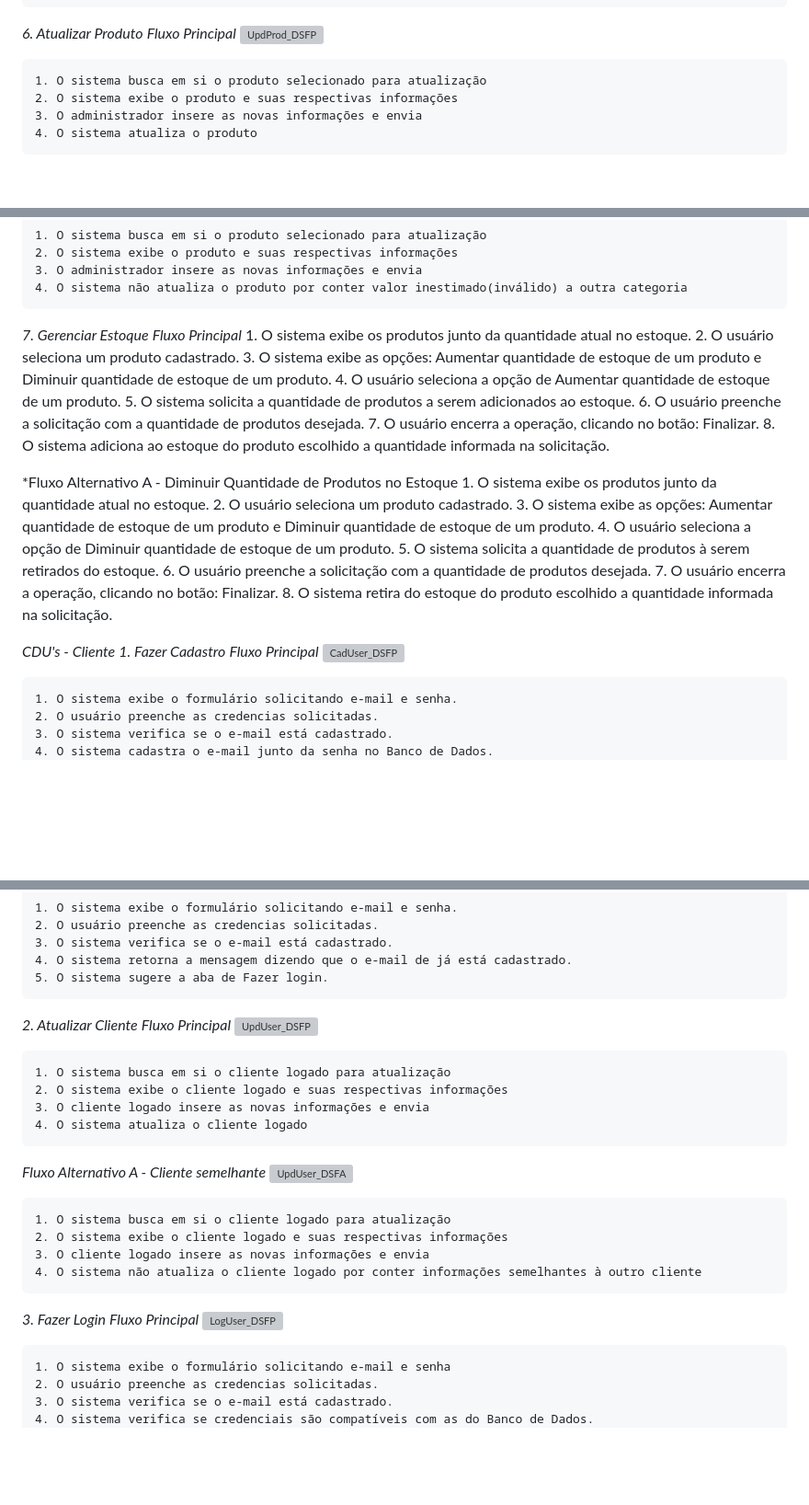
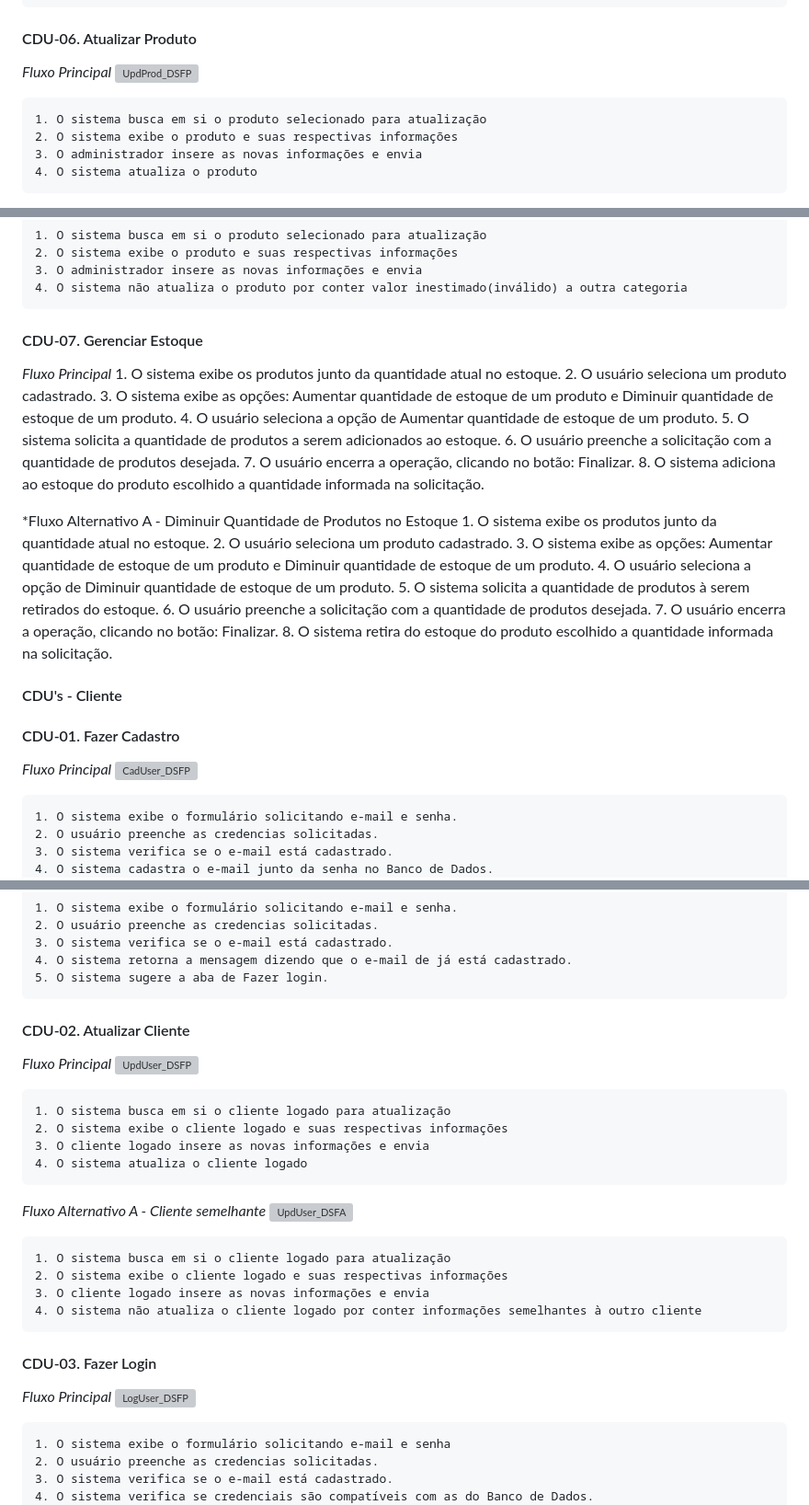
Before and after one commit to cp2-dc-info-projeto-final/pitchau, a Markdown page: docs/Casos_usos(1).md, 3 parts joined by grey strips. Shown at 92% size. GitHub-like rendering; blank space fills up the shorter version; grey boxes are pictures that could not be loaded.

```diff
--- a/docs/Casos_usos(1).md
+++ b/docs/Casos_usos(1).md
@@ -134,7 +134,7 @@ CDU's - Administrador/n
     6. O sistema verifica se o produto já está cadastrado.
     7. O sistema retorna uma mensagem dizendo que o produto que está sendo cadastrado já existe.
 
-*6. Atualizar Produto*
+#### CDU-06. Atualizar Produto
 *Fluxo Principal*
 ![UpdProd_DSFP](https://github.com/cp2-dc-info-projeto-final/pitchau/assets/95544072/9cd7b485-2dff-48ed-a79d-de2a1a25f373)
 
@@ -159,7 +159,7 @@ CDU's - Administrador/n
     3. O administrador insere as novas informações e envia
     4. O sistema não atualiza o produto por conter valor inestimado(inválido) a outra categoria
 
-*7. Gerenciar Estoque*
+#### CDU-07. Gerenciar Estoque
 *Fluxo Principal*
     1. O sistema exibe os produtos junto da quantidade atual no estoque.
     2. O usuário seleciona um produto cadastrado.
@@ -180,8 +180,8 @@ CDU's - Administrador/n
     7. O usuário encerra a operação, clicando no botão: Finalizar.
     8. O sistema retira do estoque do produto escolhido a quantidade informada na solicitação.
 
-*CDU's - Cliente*
-*1. Fazer Cadastro*
+#### CDU's - Cliente
+#### CDU-01. Fazer Cadastro
 *Fluxo Principal*
 ![CadUser_DSFP](https://github.com/cp2-dc-info-projeto-final/pitchau/assets/95544072/5cc506fb-484f-4fc8-8ba4-d718457041f2)
 
@@ -201,7 +201,7 @@ CDU's - Administrador/n
     4. O sistema retorna a mensagem dizendo que o e-mail de já está cadastrado.
     5. O sistema sugere a aba de Fazer login.
 
-*2. Atualizar Cliente*
+#### CDU-02. Atualizar Cliente
 *Fluxo Principal*
 ![UpdUser_DSFP](https://github.com/cp2-dc-info-projeto-final/pitchau/assets/95544072/1fd4aa88-779a-45fe-b2f3-e16daf41ab2e)
 
@@ -218,7 +218,7 @@ CDU's - Administrador/n
     3. O cliente logado insere as novas informações e envia
     4. O sistema não atualiza o cliente logado por conter informações semelhantes à outro cliente
 
-*3. Fazer Login*
+#### CDU-03. Fazer Login
 *Fluxo Principal*
 ![LogUser_DSFP](https://github.com/cp2-dc-info-projeto-final/pitchau/assets/95544072/5c36ecdd-be7b-4a2c-b0fc-7d6c77913734)
 
```
Also changed, not shown: other parts of docs/Casos_usos(1).md (+10 -10 lines).
